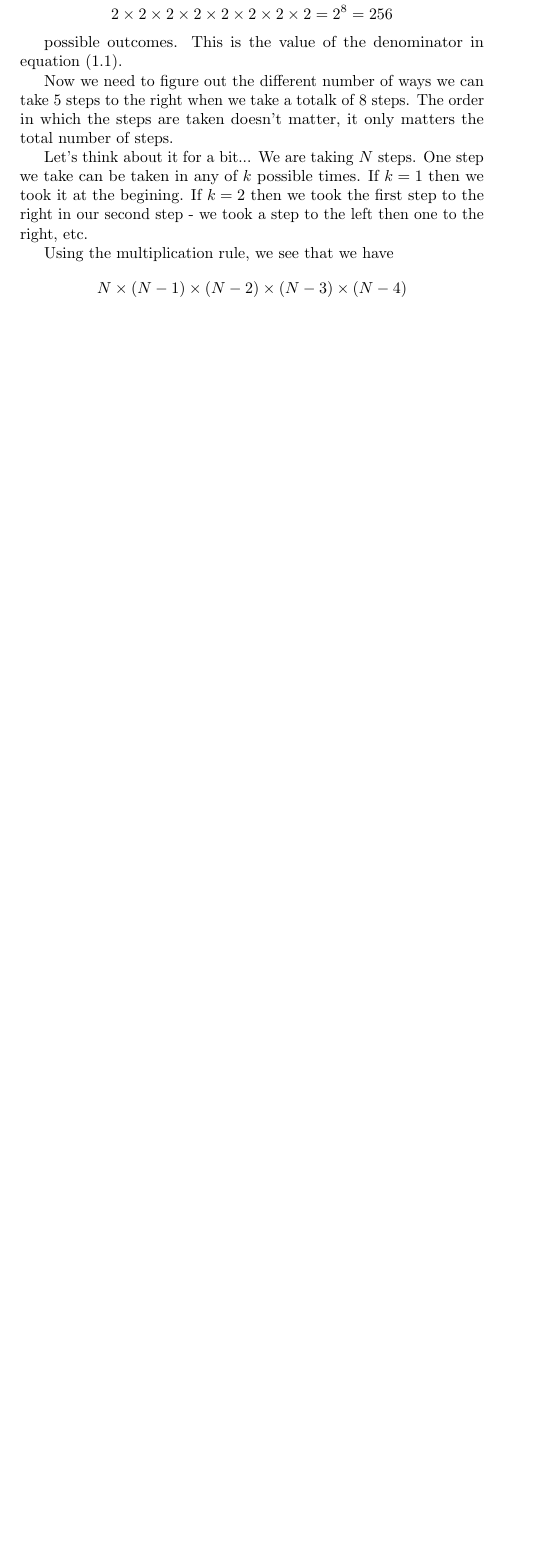
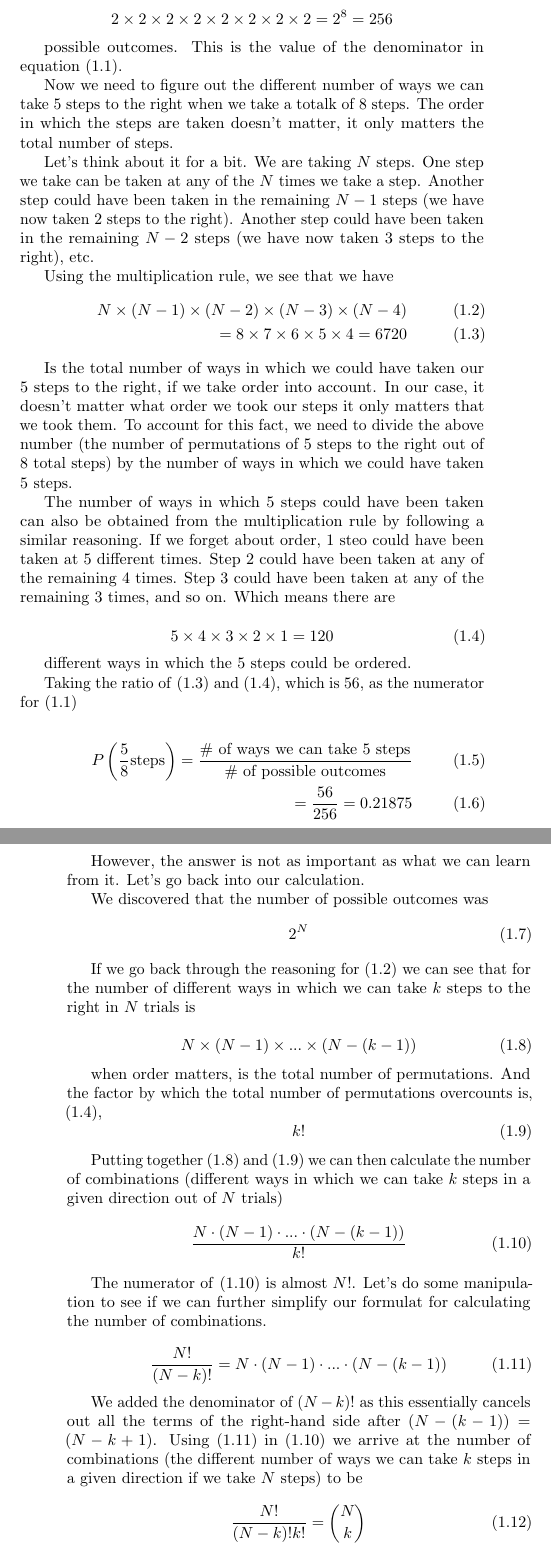
Before and after one commit to alejandrox1/cool-physics, a LaTeX thesis (statistical-mechanics-notes/lecturenotes.tex, which reads statistical-mechanics-notes/tex/001_intro.tex): part of page 5 of 30 before the commit and two parts of pages 6 and 7 of 33 after it, the two joined at a grey line, cut so that both start at the same text, the shorter picture padded with empty space. Compiled offline with pdfLaTeX.

Commit message:
Updated stat mech notes
Signed-off-by: alejandrox1 <alarcj137@gmail.com>

```diff
--- a/statistical-mechanics-notes/tex/001_intro.tex
+++ b/statistical-mechanics-notes/tex/001_intro.tex
@@ -109,20 +111,93 @@ This is the value of the denominator in equation \eqref{eq:coin-probability}.
 Now we need to figure out the different number of ways we can take 5 steps to the right when we take a totalk of 8 steps.
 The order in which the steps are taken doesn't matter, it only matters the total number of steps.
 
-Let's think about it for a bit...
+Let's think about it for a bit.
 We are taking $N$ steps.
-One step we take can be taken in any of $k$ possible times.
-If $k=1$ then we took it at the begining.
-If $k=2$ then we took the first step to the right in our second step - we took a step to the left then one to the right, etc.
+One step we take can be taken at any of the $N$ times we take a step.
+Another step could have been taken in the remaining $N-1$ steps (we have now taken 2 steps to the right).
+Another step could have been taken in the remaining $N-2$ steps (we have now taken 3 steps to the right), etc.
 
 Using the multiplication rule, we see that we have
-$$
+\begin{align}
 N \times
 \left( N-1 \right) \times
 \left( N-2 \right) \times
 \left( N-3 \right) \times
-\left( N-4 \right)
-$$
+\left( N-4 \right) \label{eq:permutation} \\
+= 8 \times 7 \times 6 \times 5 \times 4 = 6720 \label{eq:permutation-result}
+\end{align}
 
+Is the total number of ways in which we could have taken our 5 steps to the right, if we take order into account.
+In our case, it doesn't matter what order we took our steps it only matters that we took them.
+To account for this fact, we need to divide the above number (the number of permutations of 5 steps to the right out of 8 total steps) by the number of ways in which we could have taken 5 steps.
+
+The number of ways in which 5 steps could have been taken can also be obtained from the multiplication rule by following a similar reasoning.
+If we forget about order, 1 steo could have been taken at 5 different times.
+Step 2 could have been taken at any of the remaining 4 times.
+Step 3 could have been taken at any of the remaining 3 times, and so on.
+Which means there are
+
+\begin{equation}
+5 \times 4 \times 3 \times 2 \times 1 = 120 \label{eq:overcounting}
+\end{equation}
+
+different ways in which the 5 steps could be ordered.
+
+Taking the ratio of \eqref{eq:permutation-result} and \eqref{eq:overcounting}, which is 56, as the numerator for \eqref{eq:coin-probability}
+
+\begin{align}
+P \left( \frac{5}{8} \mbox{steps} \right)
+= \frac{\mbox{\# of ways we can take 5 steps}}{\mbox{\# of possible outcomes}} \\
+= \frac{56}{256} = 0.21875
+\end{align}
+
+However, the answer is not as important as what we can learn from it.
+Let's go back into our calculation.
+
+We discovered that the number of possible outcomes was
+\begin{equation}
+2^N
+\end{equation}
+
+If we go back through the reasoning for \eqref{eq:permutation} we can see that for the number of different ways in which we can take $k$ steps to the right in $N$ trials is
+
+\begin{equation}
+N \times
+\left( N-1 \right) \times
+... \times
+\left( N- (k-1) \right) \label{eq:combination-pre1}
+\end{equation}
+
+when order matters, is the total number of permutations.
+And the factor by which the total number of permutations overcounts is, \eqref{eq:overcounting},
+\begin{equation}
+k! \label{eq:combination-pre2}
+\end{equation}
+
+Putting together \eqref{eq:combination-pre1} and \eqref{eq:combination-pre2} we can then calculate the number of combinations (different ways in which we can take $k$ steps in a given direction out of $N$ trials)
+\begin{equation}
+\frac{N \cdot (N-1) \cdot ... \cdot (N - (k-1))}{k!} \label{eq:combination-verbose}
+\end{equation}
+
+The numerator of \eqref{eq:combination-verbose} is almost $N!$.
+Let's do some manipulation to see if we can further simplify our formulat for calculating the number of combinations.
+
+\begin{equation}
+\frac{N!}{(N-k)!} =
+N \cdot (N-1) \cdot ... \cdot (N - (k-1)) \label{eq:combination-simplification}
+\end{equation}
+
+We added the denominator of $(N-k)!$ as this essentially cancels out all the terms of the right-hand side after $(N-(k-1)) = (N-k+1)$.
+Using \eqref{eq:combination-simplification} in \eqref{eq:combination-verbose} we arrive at the number of combinations (the different number of ways we can take $k$ steps in a given direction if we take $N$ steps) to be
+
+\begin{equation}
+\frac{N!}{(N-k)! k!}
+= \binom{N}{k}
+\end{equation}
+
+Which is the expression for binomial coefficients.
+
+Now that we have a general expression for calculating the probability of ending up at any given distance from the origin we can go ahead and move with the rest of our plan of study which is to study the probability distribution that arises from all of this and then figure out how we can use all these equations to calculate observable quantities - we already know how to calculate the probability of ending up some distance away from the origin so let's explore how much more information we can obtain from our system given what little we know about it (it moves left or right at contanstant lenght steps).
+\\~\\
 
 TODO: add that one thing about how to calculate different moments of a distribution.\cite{reiff}
```
Also changed, not shown: statistical-mechanics-notes/lecturenotes.tex (+7 -0 lines), statistical-mechanics-notes/lecturenotes.pdf, statistical-mechanics-notes/tex/001_intro.tex (2 more changed lines).
